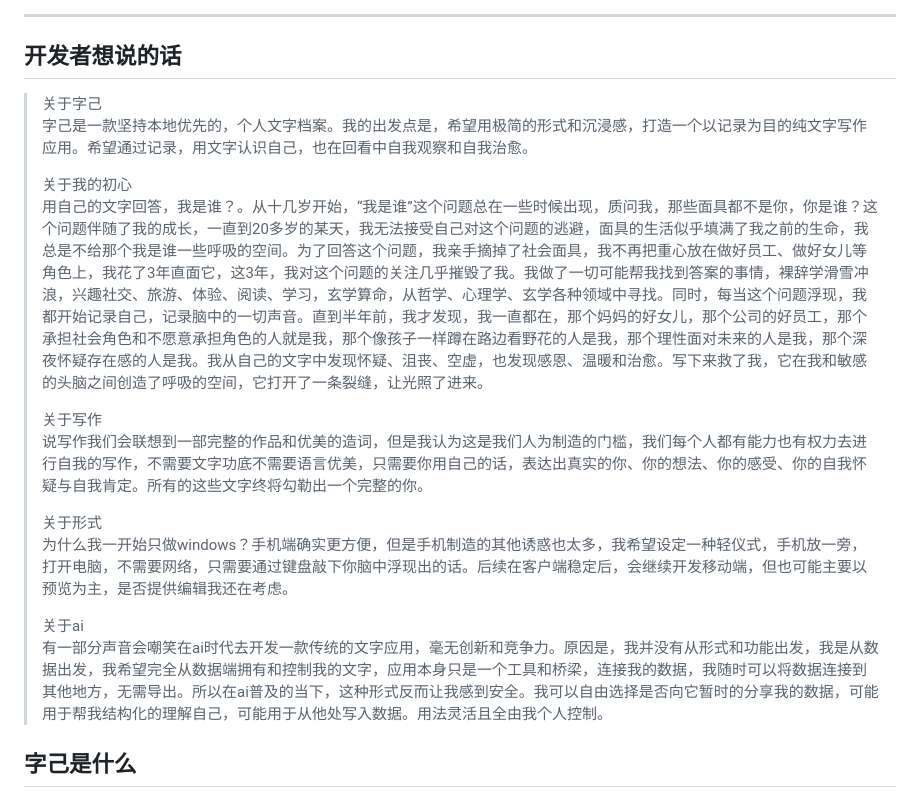
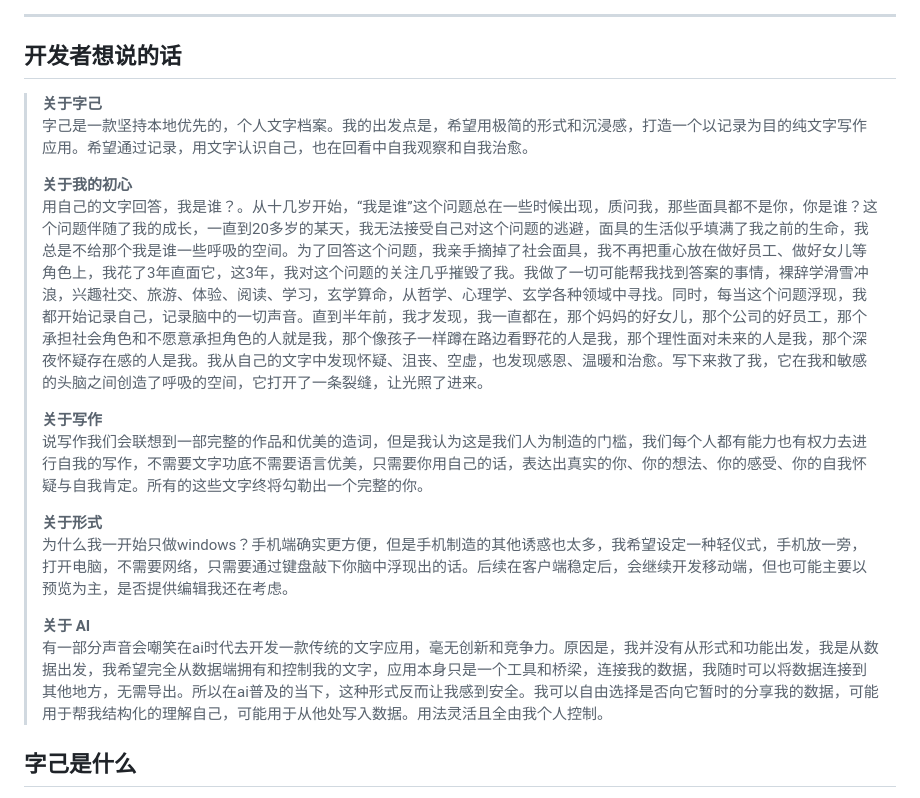
Before and after one commit to selfr7/ziji-releases, a Markdown page: README.md, the part around the change. Drawn GitHub-style.

Commit message:
docs: align developers notes formatting

```diff
--- a/README.md
+++ b/README.md
@@ -8,21 +8,21 @@
 
 ---
 ## 开发者想说的话
+
+> **关于字己**
+> 字己是一款坚持本地优先的，个人文字档案。我的出发点是，希望用极简的形式和沉浸感，打造一个以记录为目的纯文字写作应用。希望通过记录，用文字认识自己，也在回看中自我观察和自我治愈。
 >
->关于字己
->字己是一款坚持本地优先的，个人文字档案。我的出发点是，希望用极简的形式和沉浸感，打造一个以记录为目的纯文字写作应用。希望通过记录，用文字认识自己，也在回看中自我观察和自我治愈。
+> **关于我的初心**
+> 用自己的文字回答，我是谁？。从十几岁开始，“我是谁”这个问题总在一些时候出现，质问我，那些面具都不是你，你是谁？这个问题伴随了我的成长，一直到20多岁的某天，我无法接受自己对这个问题的逃避，面具的生活似乎填满了我之前的生命，我总是不给那个我是谁一些呼吸的空间。为了回答这个问题，我亲手摘掉了社会面具，我不再把重心放在做好员工、做好女儿等角色上，我花了3年直面它，这3年，我对这个问题的关注几乎摧毁了我。我做了一切可能帮我找到答案的事情，裸辞学滑雪冲浪，兴趣社交、旅游、体验、阅读、学习，玄学算命，从哲学、心理学、玄学各种领域中寻找。同时，每当这个问题浮现，我都开始记录自己，记录脑中的一切声音。直到半年前，我才发现，我一直都在，那个妈妈的好女儿，那个公司的好员工，那个承担社会角色和不愿意承担角色的人就是我，那个像孩子一样蹲在路边看野花的人是我，那个理性面对未来的人是我，那个深夜怀疑存在感的人是我。我从自己的文字中发现怀疑、沮丧、空虚，也发现感恩、温暖和治愈。写下来救了我，它在我和敏感的头脑之间创造了呼吸的空间，它打开了一条裂缝，让光照了进来。
 >
-> 关于我的初心
->用自己的文字回答，我是谁？。从十几岁开始，“我是谁”这个问题总在一些时候出现，质问我，那些面具都不是你，你是谁？这个问题伴随了我的成长，一直到20多岁的某天，我无法接受自己对这个问题的逃避，面具的生活似乎填满了我之前的生命，我总是不给那个我是谁一些呼吸的空间。为了回答这个问题，我亲手摘掉了社会面具，我不再把重心放在做好员工、做好女儿等角色上，我花了3年直面它，这3年，我对这个问题的关注几乎摧毁了我。我做了一切可能帮我找到答案的事情，裸辞学滑雪冲浪，兴趣社交、旅游、体验、阅读、学习，玄学算命，从哲学、心理学、玄学各种领域中寻找。同时，每当这个问题浮现，我都开始记录自己，记录脑中的一切声音。直到半年前，我才发现，我一直都在，那个妈妈的好女儿，那个公司的好员工，那个承担社会角色和不愿意承担角色的人就是我，那个像孩子一样蹲在路边看野花的人是我，那个理性面对未来的人是我，那个深夜怀疑存在感的人是我。我从自己的文字中发现怀疑、沮丧、空虚，也发现感恩、温暖和治愈。写下来救了我，它在我和敏感的头脑之间创造了呼吸的空间，它打开了一条裂缝，让光照了进来。
+> **关于写作**
+> 说写作我们会联想到一部完整的作品和优美的造词，但是我认为这是我们人为制造的门槛，我们每个人都有能力也有权力去进行自我的写作，不需要文字功底不需要语言优美，只需要你用自己的话，表达出真实的你、你的想法、你的感受、你的自我怀疑与自我肯定。所有的这些文字终将勾勒出一个完整的你。
 >
->关于写作
->说写作我们会联想到一部完整的作品和优美的造词，但是我认为这是我们人为制造的门槛，我们每个人都有能力也有权力去进行自我的写作，不需要文字功底不需要语言优美，只需要你用自己的话，表达出真实的你、你的想法、你的感受、你的自我怀疑与自我肯定。所有的这些文字终将勾勒出一个完整的你。
+> **关于形式**
+> 为什么我一开始只做windows？手机端确实更方便，但是手机制造的其他诱惑也太多，我希望设定一种轻仪式，手机放一旁，打开电脑，不需要网络，只需要通过键盘敲下你脑中浮现出的话。后续在客户端稳定后，会继续开发移动端，但也可能主要以预览为主，是否提供编辑我还在考虑。
 >
->关于形式
->为什么我一开始只做windows？手机端确实更方便，但是手机制造的其他诱惑也太多，我希望设定一种轻仪式，手机放一旁，打开电脑，不需要网络，只需要通过键盘敲下你脑中浮现出的话。后续在客户端稳定后，会继续开发移动端，但也可能主要以预览为主，是否提供编辑我还在考虑。
->
->关于ai
->有一部分声音会嘲笑在ai时代去开发一款传统的文字应用，毫无创新和竞争力。原因是，我并没有从形式和功能出发，我是从数据出发，我希望完全从数据端拥有和控制我的文字，应用本身只是一个工具和桥梁，连接我的数据，我随时可以将数据连接到其他地方，无需导出。所以在ai普及的当下，这种形式反而让我感到安全。我可以自由选择是否向它暂时的分享我的数据，可能用于帮我结构化的理解自己，可能用于从他处写入数据。用法灵活且全由我个人控制。
+> **关于 AI**
+> 有一部分声音会嘲笑在ai时代去开发一款传统的文字应用，毫无创新和竞争力。原因是，我并没有从形式和功能出发，我是从数据出发，我希望完全从数据端拥有和控制我的文字，应用本身只是一个工具和桥梁，连接我的数据，我随时可以将数据连接到其他地方，无需导出。所以在ai普及的当下，这种形式反而让我感到安全。我可以自由选择是否向它暂时的分享我的数据，可能用于帮我结构化的理解自己，可能用于从他处写入数据。用法灵活且全由我个人控制。
 
 ## 字己是什么
 
```
